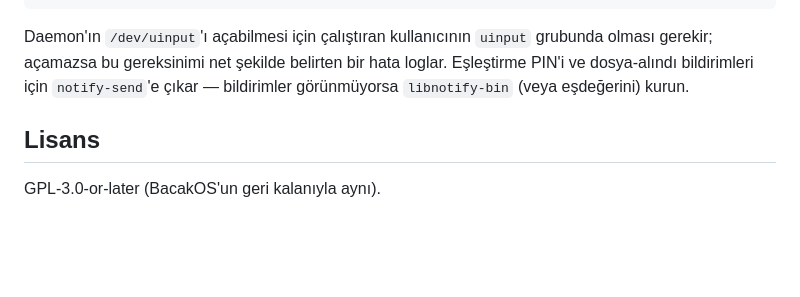
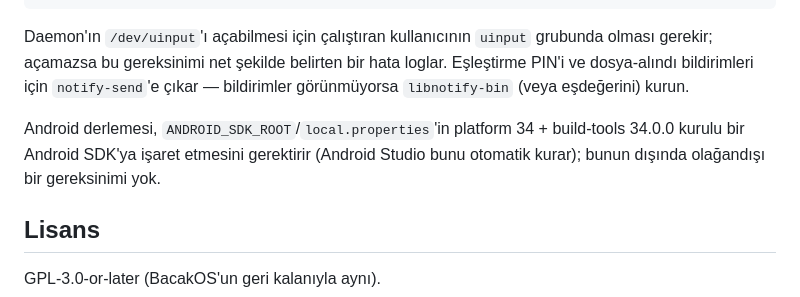
Before and after one commit to ortancasamuray/BacakOS, a Markdown page: uzakel/README.tr.md, the part around one of its changes. Rendered like a GitHub page; blank space fills up the shorter version.

```diff
--- a/uzakel/README.tr.md
+++ b/uzakel/README.tr.md
@@ -72,6 +77,11 @@ hata loglar. Eşleştirme PIN'i ve dosya-alındı bildirimleri için
 `notify-send`'e çıkar — bildirimler görünmüyorsa `libnotify-bin` (veya
 eşdeğerini) kurun.
 
+Android derlemesi, `ANDROID_SDK_ROOT`/`local.properties`'in platform 34 +
+build-tools 34.0.0 kurulu bir Android SDK'ya işaret etmesini gerektirir
+(Android Studio bunu otomatik kurar); bunun dışında olağandışı bir
+gereksinimi yok.
+
 ## Lisans
 
 GPL-3.0-or-later (BacakOS'un geri kalanıyla aynı).
```
Also changed, not shown: other parts of uzakel/README.tr.md (+26 -21 lines), uzakel/ARCHITECTURE.tr.md (+100 -32 lines).
